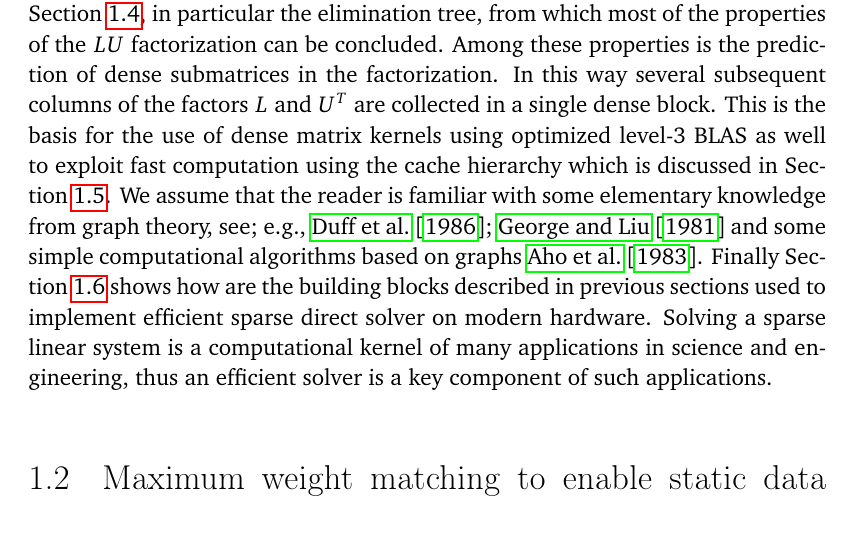
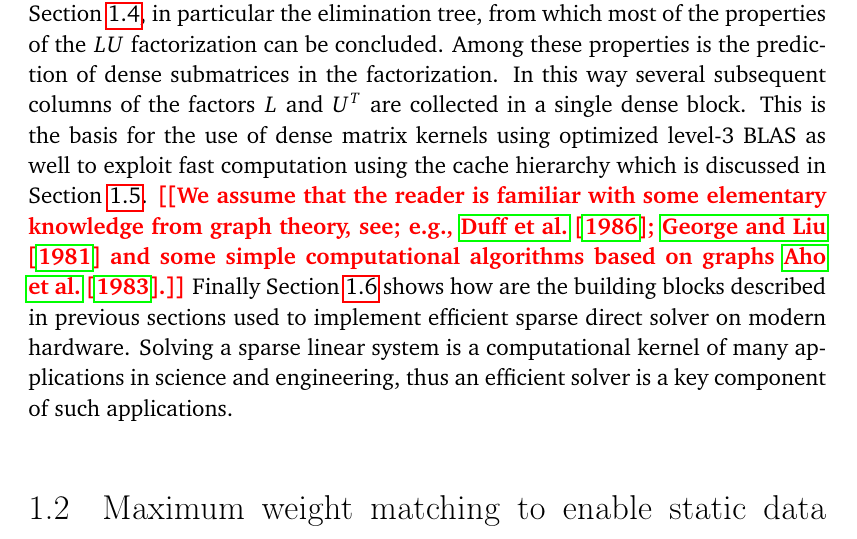
Before and after one commit to rjanalik/PhD-Thesis, a LaTeX thesis (phd-thesis.tex, which reads 999book.tex): part of page 12 of 92, cut so that both start at the same text. Compiled offline with pdfLaTeX.

Commit message:
Chapter 1: mark one sentence to remove

```diff
--- a/999book.tex
+++ b/999book.tex
@@ -55,10 +55,10 @@ This is the basis for the use of dense matrix kernels using optimized
 level-3 BLAS as well to exploit fast computation using the cache hierarchy which
 is discussed in Section~\ref{sec:parallel}.
 %Finally, we show in Section~\ref{sec:appl} how the ongoing developments in parallel sparse direct solution methods have advanced integrated circuit simulations.
-We assume that the reader
+\todol{We assume that the reader
  is familiar with some elementary knowledge from
 graph theory, see; e.g., \cite{DufER86,GeoL81} and some simple
-computational algorithms based on graphs \cite{AhoHU83}.
+computational algorithms based on graphs \cite{AhoHU83}.}
 Finally Section \ref{sec:sparse-solvers} shows how are the building blocks described in previous sections used to implement efficient sparse direct solver on modern hardware. Solving a sparse linear system is a computational kernel of many applications in science and engineering, thus an efficient solver is a key component of such applications.
 
 \section{Maximum weight matching to enable static data structures}
```
